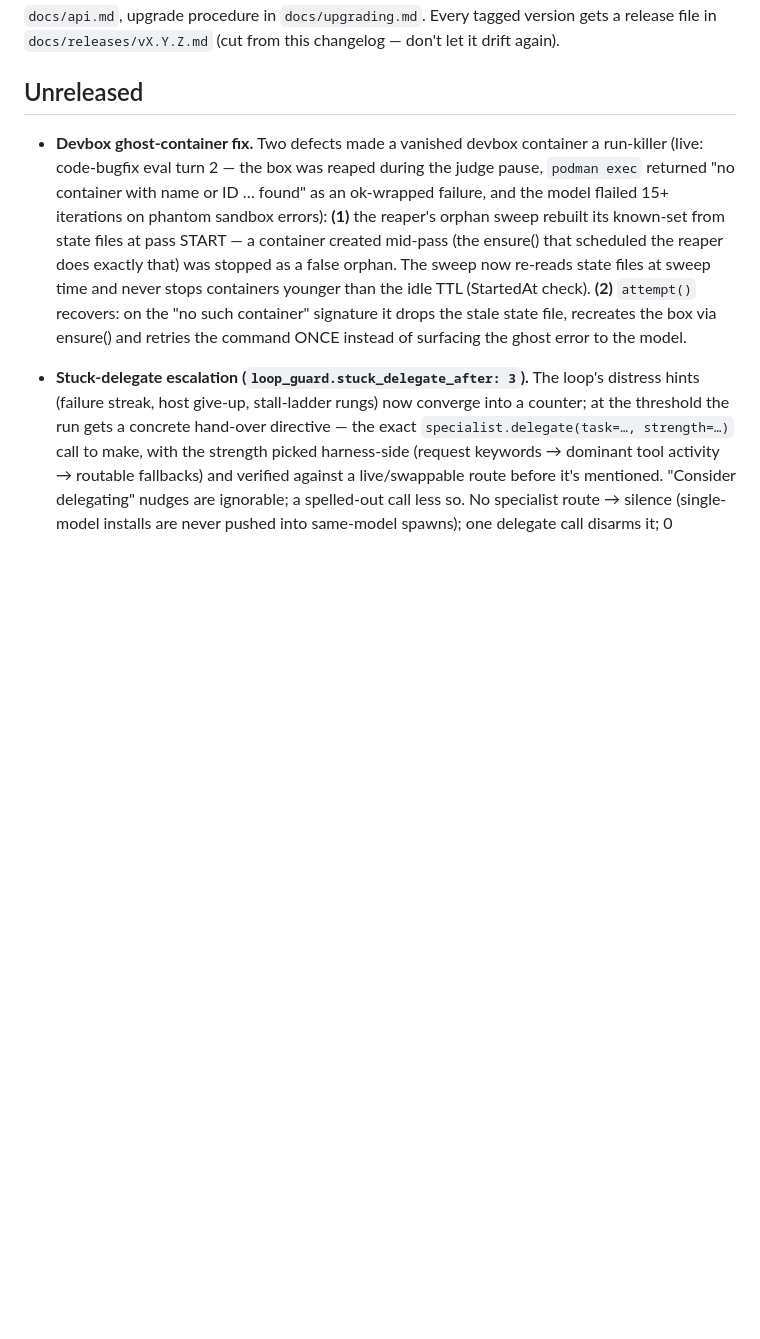
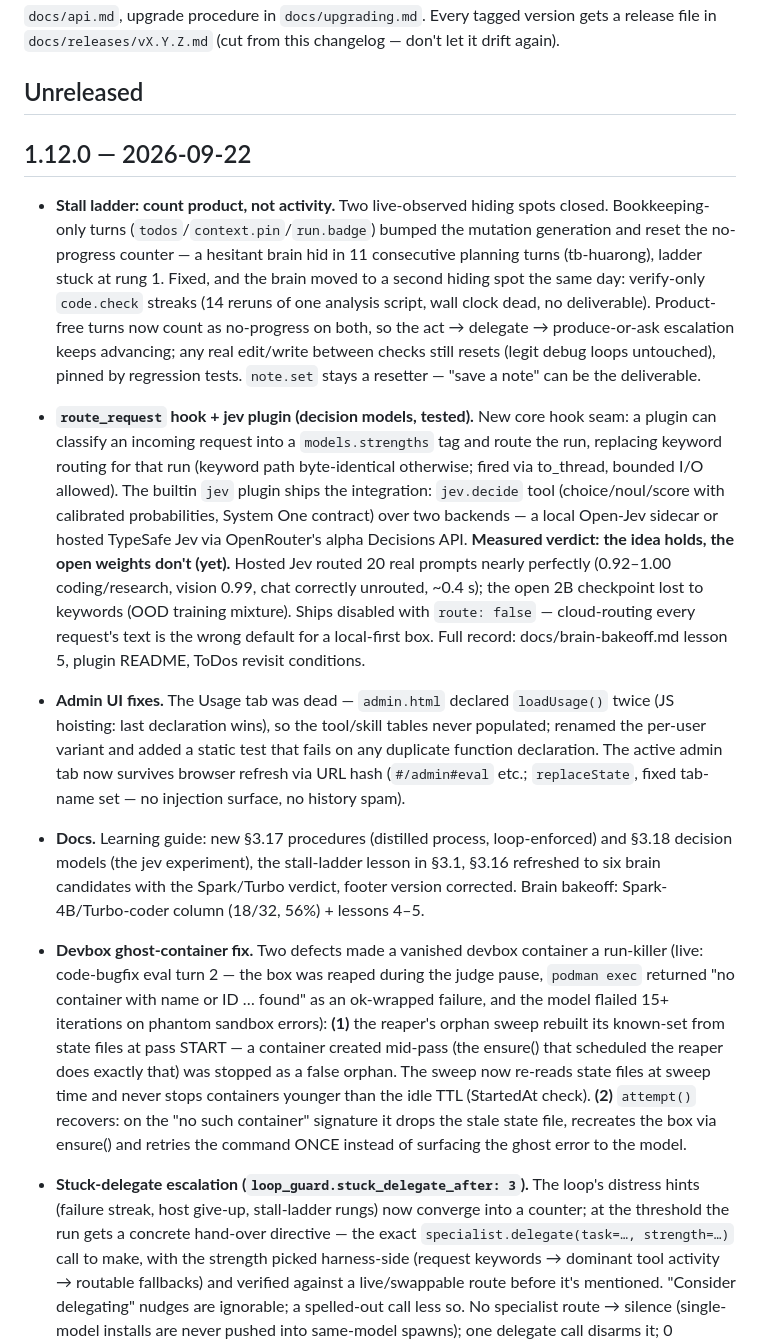
Before and after one commit to jspawn/jaynet_orchestrator, a Markdown page: CHANGELOG.md, the part around the change. Drawn GitHub-style; blank space fills up the shorter version.

```diff
--- a/CHANGELOG.md
+++ b/CHANGELOG.md
@@ -6,6 +6,50 @@ Every tagged version gets a release file in `docs/releases/vX.Y.Z.md`
 (cut from this changelog — don't let it drift again).
 
 ## Unreleased
+
+## 1.12.0 — 2026-09-22
+
+- **Stall ladder: count product, not activity.** Two live-observed hiding
+  spots closed. Bookkeeping-only turns (`todos`/`context.pin`/`run.badge`)
+  bumped the mutation generation and reset the no-progress counter — a
+  hesitant brain hid in 11 consecutive planning turns (tb-huarong), ladder
+  stuck at rung 1. Fixed, and the brain moved to a second hiding spot the
+  same day: verify-only `code.check` streaks (14 reruns of one analysis
+  script, wall clock dead, no deliverable). Product-free turns now count
+  as no-progress on both, so the act → delegate → produce-or-ask
+  escalation keeps advancing; any real edit/write between checks still
+  resets (legit debug loops untouched), pinned by regression tests.
+  `note.set` stays a resetter — "save a note" can be the deliverable.
+
+- **`route_request` hook + jev plugin (decision models, tested).** New
+  core hook seam: a plugin can classify an incoming request into a
+  `models.strengths` tag and route the run, replacing keyword routing for
+  that run (keyword path byte-identical otherwise; fired via to_thread,
+  bounded I/O allowed). The builtin `jev` plugin ships the integration:
+  `jev.decide` tool (choice/noul/score with calibrated probabilities,
+  System One contract) over two backends — a local Open-Jev sidecar or
+  hosted TypeSafe Jev via OpenRouter's alpha Decisions API. **Measured
+  verdict: the idea holds, the open weights don't (yet).** Hosted Jev
+  routed 20 real prompts nearly perfectly (0.92–1.00 coding/research,
+  vision 0.99, chat correctly unrouted, ~0.4 s); the open 2B checkpoint
+  lost to keywords (OOD training mixture). Ships disabled with
+  `route: false` — cloud-routing every request's text is the wrong default
+  for a local-first box. Full record: docs/brain-bakeoff.md lesson 5,
+  plugin README, ToDos revisit conditions.
+
+- **Admin UI fixes.** The Usage tab was dead — `admin.html` declared
+  `loadUsage()` twice (JS hoisting: last declaration wins), so the
+  tool/skill tables never populated; renamed the per-user variant and
+  added a static test that fails on any duplicate function declaration.
+  The active admin tab now survives browser refresh via URL hash
+  (`#/admin#eval` etc.; `replaceState`, fixed tab-name set — no injection
+  surface, no history spam).
+
+- **Docs.** Learning guide: new §3.17 procedures (distilled process,
+  loop-enforced) and §3.18 decision models (the jev experiment), the
+  stall-ladder lesson in §3.1, §3.16 refreshed to six brain candidates
+  with the Spark/Turbo verdict, footer version corrected. Brain bakeoff:
+  Spark-4B/Turbo-coder column (18/32, 56%) + lessons 4–5.
 
 - **Devbox ghost-container fix.** Two defects made a vanished devbox
   container a run-killer (live: code-bugfix eval turn 2 — the box was
```
Also changed, not shown: docs/releases/v1.12.0.md (added, +96 -0 lines).
